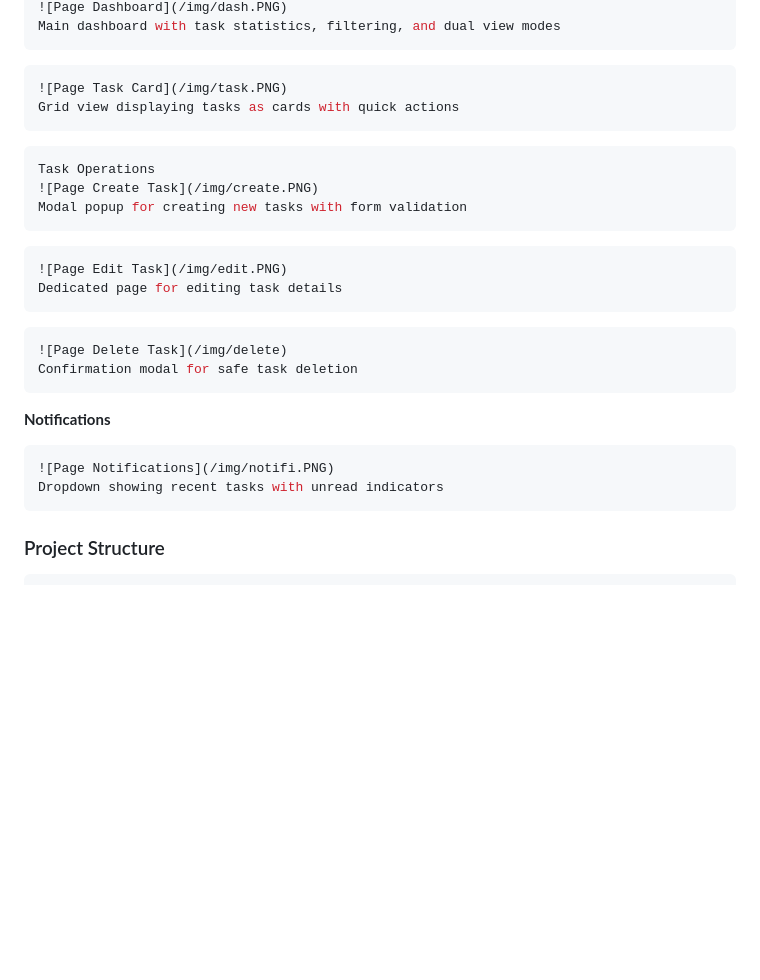
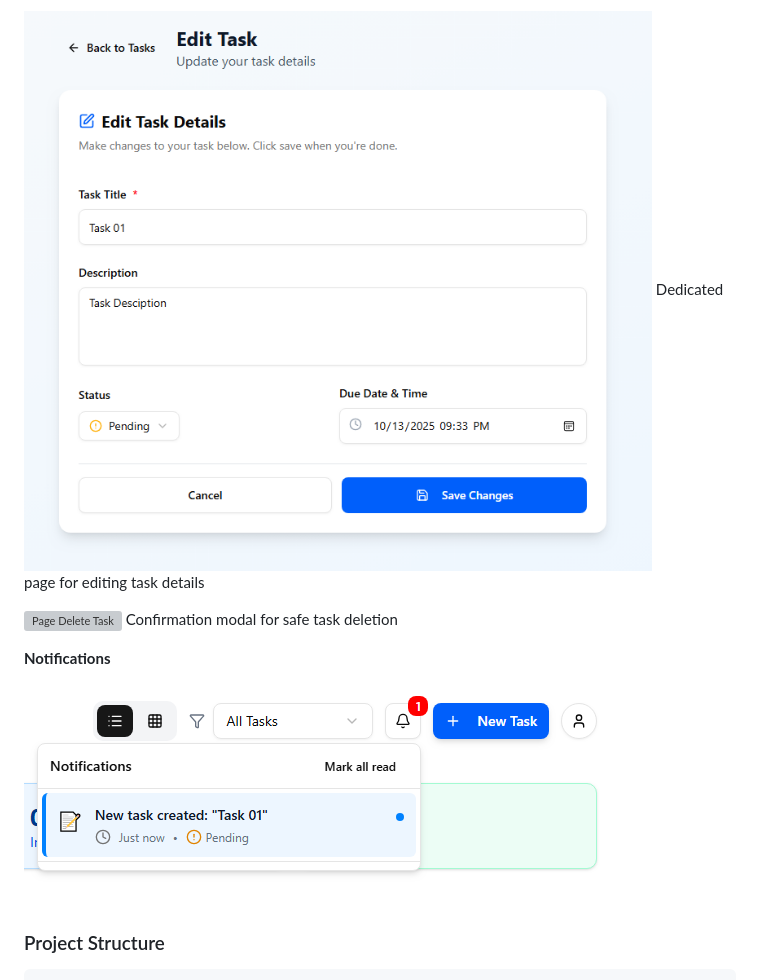
Before and after one commit to YoussoufEfkiren/ToDoList, a Markdown page: README.md, the part around the change printed below. GitHub-like rendering; blank space fills up the shorter version; grey boxes are pictures that could not be loaded.

````diff
--- a/README.md
+++ b/README.md
@@ -284,15 +284,14 @@ Modal popup for creating new tasks with form validation
 ![Page Edit Task](/img/edit.PNG)
 Dedicated page for editing task details
-```
-```bash
+
+
 ![Page Delete Task](/img/delete)
 Confirmation modal for safe task deletion
-```
+
 **Notifications**
-```bash
+
 ![Page Notifications](/img/notifi.PNG)
-Dropdown showing recent tasks with unread indicators
-```
+
 ### Project Structure
 ```text
 📦 task-manager/
````
Also changed, not shown: other parts of README.md (+7 -7 lines).
